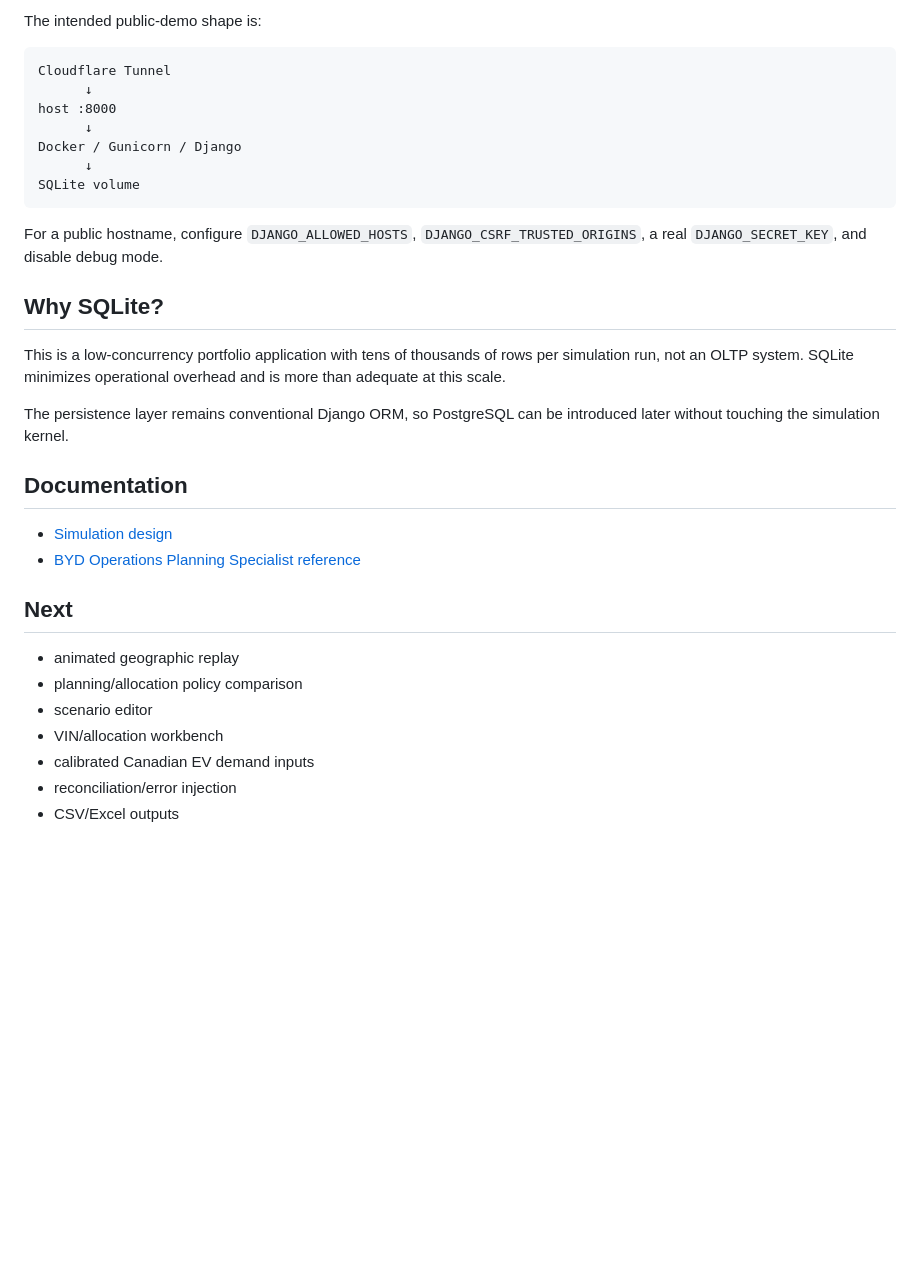
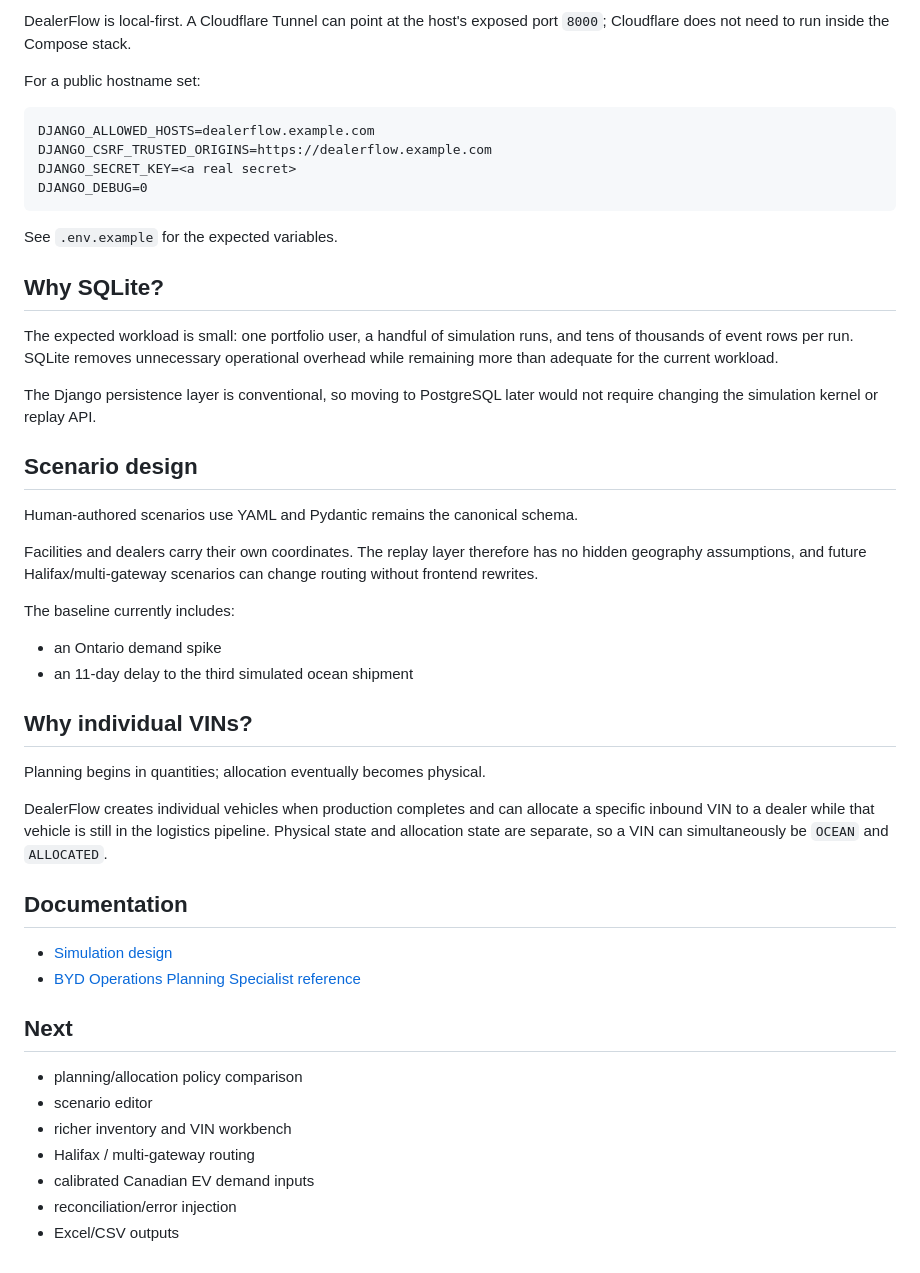
Before and after one commit to Julian-Nicholls/DealerFlow, a Markdown page: README.md, the part around one of its changes. GitHub-like rendering; blank space fills up the shorter version.

````diff
--- a/README.md
+++ b/README.md
@@ -79,23 +87,39 @@ dealerflow scenarios/quota_year_baseline.yaml
 
-The intended public-demo shape is:
+DealerFlow is local-first. A Cloudflare Tunnel can point at the host's exposed port `8000`; Cloudflare does not need to run inside the Compose stack.
+
+For a public hostname set:
 
 ```text
-Cloudflare Tunnel
-      ↓
-host :8000
-      ↓
-Docker / Gunicorn / Django
-      ↓
-SQLite volume
+DJANGO_ALLOWED_HOSTS=dealerflow.example.com
+DJANGO_CSRF_TRUSTED_ORIGINS=https://dealerflow.example.com
+DJANGO_SECRET_KEY=<a real secret>
+DJANGO_DEBUG=0
 ```
 
-For a public hostname, configure `DJANGO_ALLOWED_HOSTS`, `DJANGO_CSRF_TRUSTED_ORIGINS`, a real `DJANGO_SECRET_KEY`, and disable debug mode.
+See `.env.example` for the expected variables.
 
 ## Why SQLite?
 
-This is a low-concurrency portfolio application with tens of thousands of rows per simulation run, not an OLTP system. SQLite minimizes operational overhead and is more than adequate at this scale.
+The expected workload is small: one portfolio user, a handful of simulation runs, and tens of thousands of event rows per run. SQLite removes unnecessary operational overhead while remaining more than adequate for the current workload.
 
-The persistence layer remains conventional Django ORM, so PostgreSQL can be introduced later without touching the simulation kernel.
+The Django persistence layer is conventional, so moving to PostgreSQL later would not require changing the simulation kernel or replay API.
+
+## Scenario design
+
+Human-authored scenarios use YAML and Pydantic remains the canonical schema.
+
+Facilities and dealers carry their own coordinates. The replay layer therefore has no hidden geography assumptions, and future Halifax/multi-gateway scenarios can change routing without frontend rewrites.
+
+The baseline currently includes:
+
+- an Ontario demand spike
+- an 11-day delay to the third simulated ocean shipment
+
+## Why individual VINs?
+
+Planning begins in quantities; allocation eventually becomes physical.
+
+DealerFlow creates individual vehicles when production completes and can allocate a specific inbound VIN to a dealer while that vehicle is still in the logistics pipeline. Physical state and allocation state are separate, so a VIN can simultaneously be `OCEAN` and `ALLOCATED`.
 
 ## Documentation
 
@@ -104,10 +128,10 @@ The persistence layer remains conventional Django ORM, so PostgreSQL can be intr
 
 ## Next
 
-- animated geographic replay
 - planning/allocation policy comparison
 - scenario editor
-- VIN/allocation workbench
+- richer inventory and VIN workbench
+- Halifax / multi-gateway routing
 - calibrated Canadian EV demand inputs
 - reconciliation/error injection
-- CSV/Excel outputs
+- Excel/CSV outputs
````
Also changed, not shown: other parts of README.md (+29 -21 lines).
